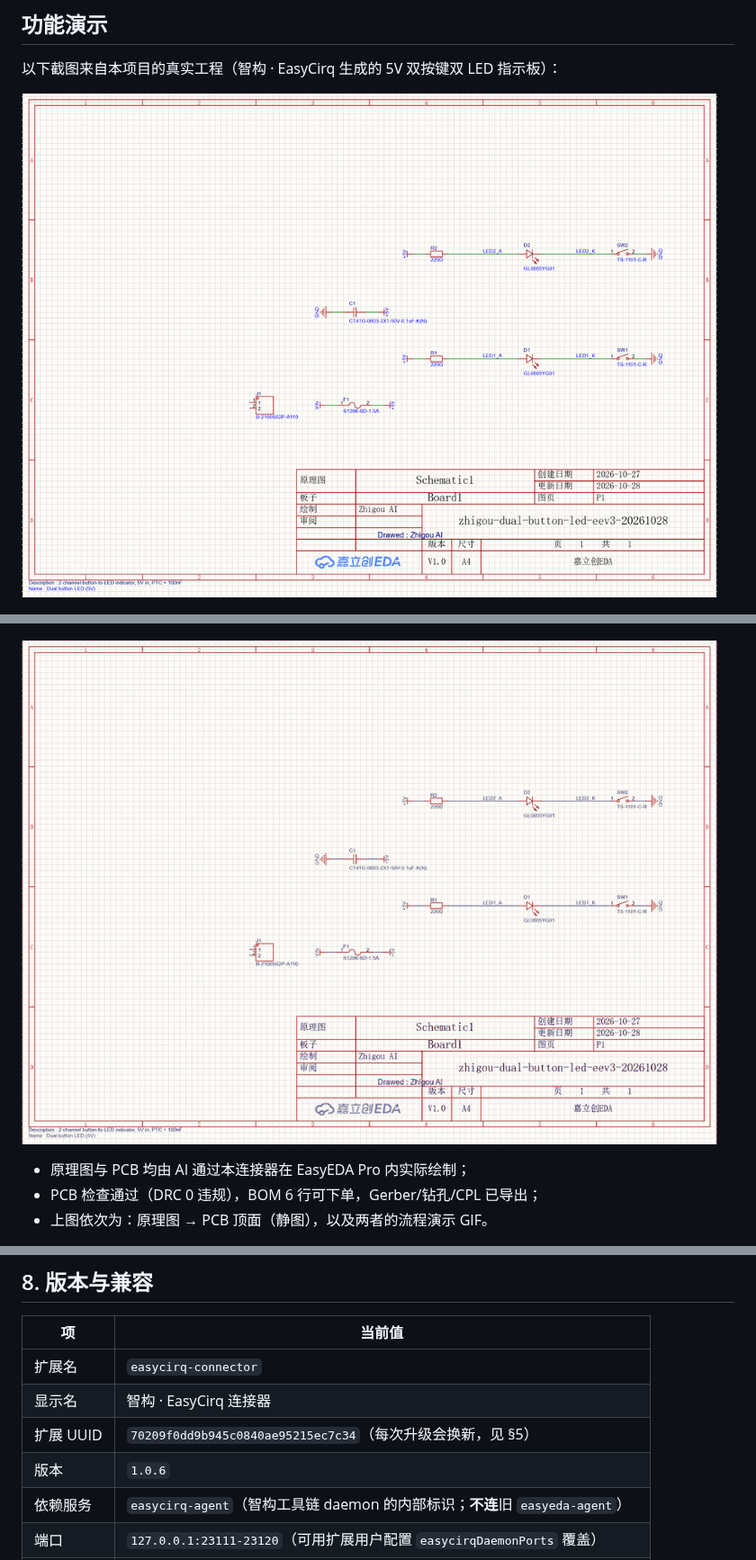
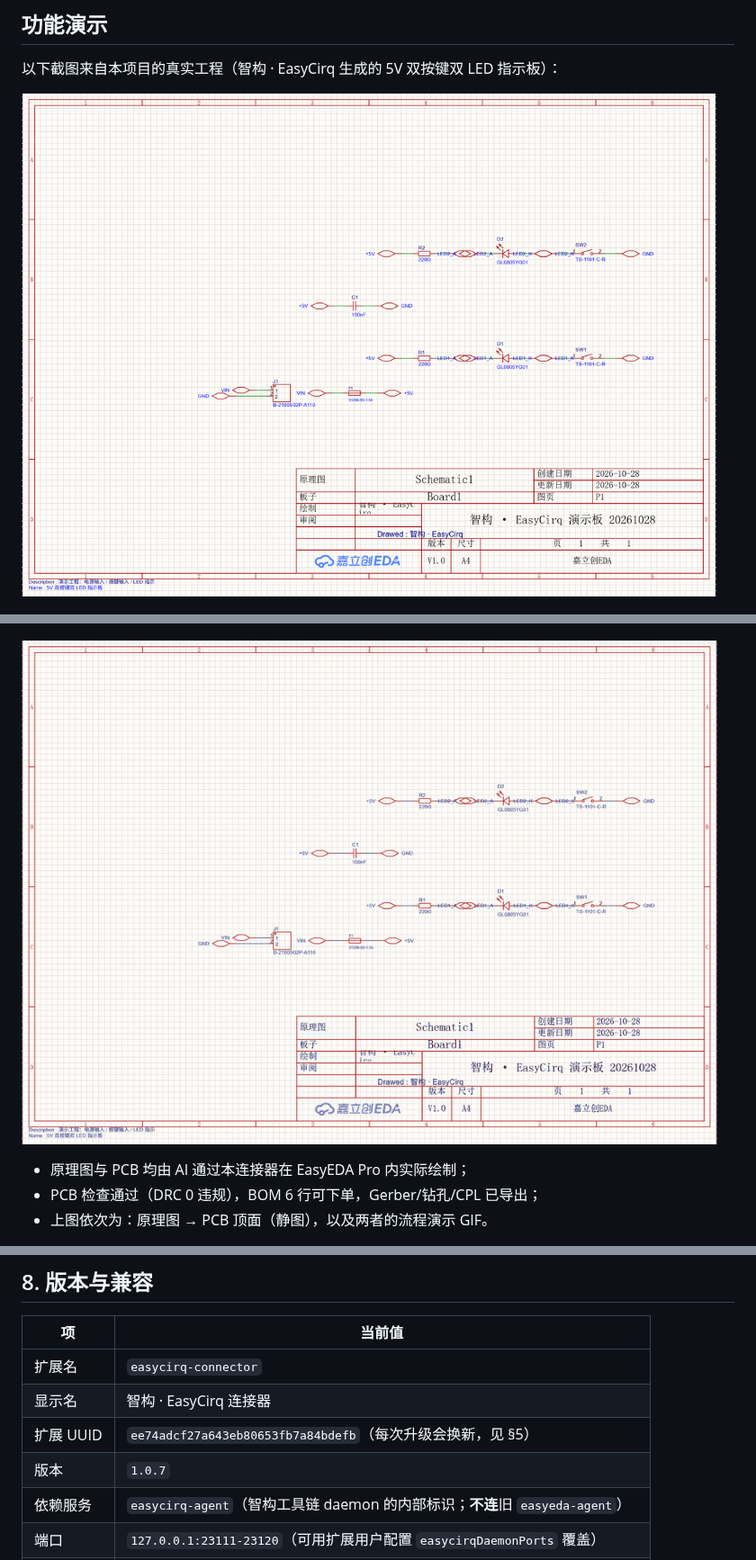
Before and after one commit to zsx3896926/EasyCirq, a Markdown page: connector/README.md, 3 parts joined by grey strips. Shown at 90% size. Drawn GitHub-style; pictures changed too: connector/images/showcase-schematic.png, connector/images/showcase.gif.

```diff
--- a/connector/README.md
+++ b/connector/README.md
@@ -141,8 +141,8 @@ EasyEDA 按**扩展 UUID** 识别插件：同 UUID 重新导入时，管理器
 |---|---|
 | 扩展名 | `easycirq-connector` |
 | 显示名 | 智构 · EasyCirq 连接器 |
-| 扩展 UUID | `70209f0dd9b945c0840ae95215ec7c34`（每次升级会换新，见 §5） |
-| 版本 | `1.0.6` |
+| 扩展 UUID | `ee74adcf27a643eb80653fb7a84bdefb`（每次升级会换新，见 §5） |
+| 版本 | `1.0.7` |
 | 依赖服务 | `easycirq-agent`（智构工具链 daemon 的内部标识；**不连**旧 `easyeda-agent`） |
 | 端口 | `127.0.0.1:23111-23120`（可用扩展用户配置 `easycirqDaemonPorts` 覆盖） |
 | 协议 | wire `v1`（handshake / register / context / request / response / ping / pong） |
```
Also changed, not shown: connector/CHANGELOG.md (+6 -0 lines), connector/README.en.md (+2 -2 lines), connector/images/showcase-pcb.png, 2 other files.
